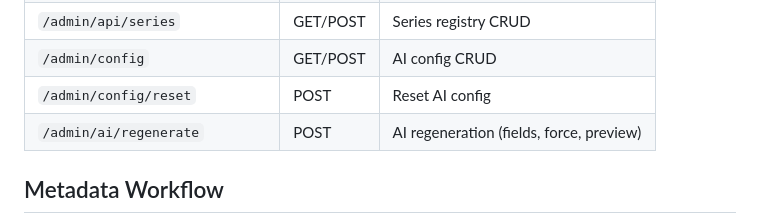
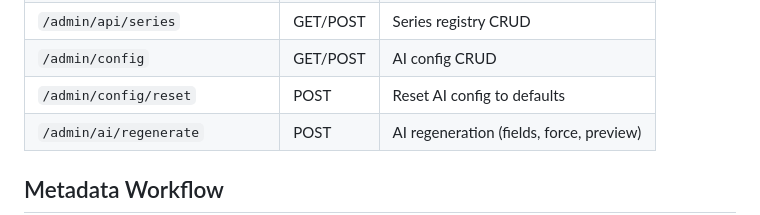
Before and after one commit to adamtasteslikegood/ArtazzenDotCom, a Markdown page: Readme.md, the part around the change. GitHub-like rendering.

```diff
--- a/Readme.md
+++ b/Readme.md
@@ -85,7 +85,7 @@ Module layering (no cycles): `config -> sidecars -> ai_metadata -> curation -> w
 | `/admin/api/collections`       | GET/POST | Collections registry CRUD                |
 | `/admin/api/series`            | GET/POST | Series registry CRUD                     |
 | `/admin/config`                | GET/POST | AI config CRUD                           |
-| `/admin/config/reset`          | POST     | Reset AI config                          |
+| `/admin/config/reset`          | POST     | Reset AI config to defaults              |
 | `/admin/ai/regenerate`         | POST     | AI regeneration (fields, force, preview) |
 
 ## Metadata Workflow
```
